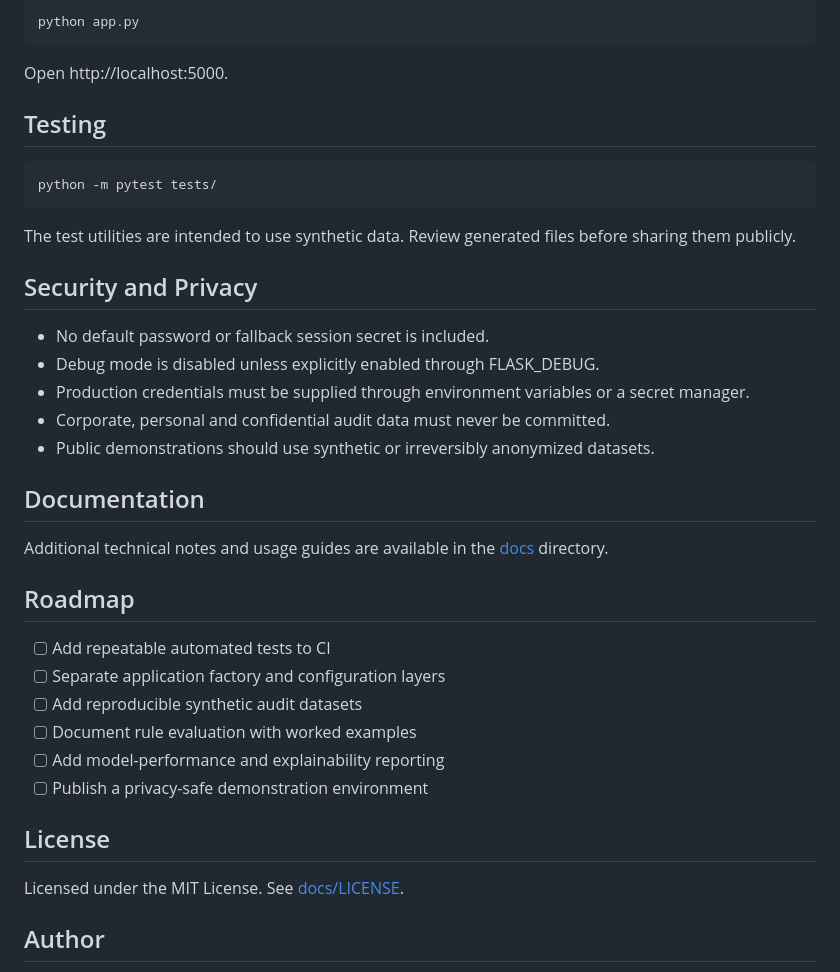
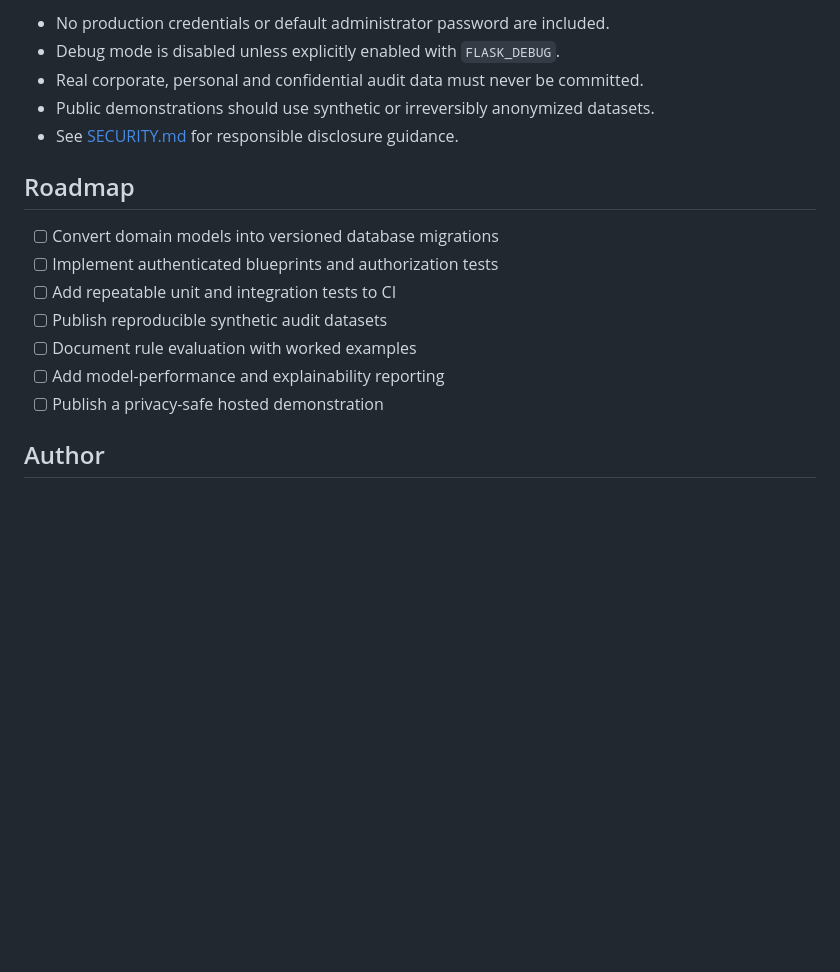
Before and after one commit to dogukancihanbeyoglu/auditai, a Markdown page: docs/README.md, the part around one of its changes. Drawn GitHub-style; blank space fills up the shorter version.

```diff
--- a/docs/README.md
+++ b/docs/README.md
@@ -67,38 +71,19 @@ SESSION_SECRET is mandatory. An initial administrator is created only when both
 
-    python app.py
-
-Open http://localhost:5000.
-
-## Testing
-
-    python -m pytest tests/
-
-The test utilities are intended to use synthetic data. Review generated files before sharing them publicly.
-
-## Security and Privacy
-
-- No default password or fallback session secret is included.
-- Debug mode is disabled unless explicitly enabled through FLASK_DEBUG.
-- Production credentials must be supplied through environment variables or a secret manager.
-- Corporate, personal and confidential audit data must never be committed.
+- No production credentials or default administrator password are included.
+- Debug mode is disabled unless explicitly enabled with `FLASK_DEBUG`.
+- Real corporate, personal and confidential audit data must never be committed.
 - Public demonstrations should use synthetic or irreversibly anonymized datasets.
-
-## Documentation
-
-Additional technical notes and usage guides are available in the [docs](docs/) directory.
+- See [SECURITY.md](../SECURITY.md) for responsible disclosure guidance.
 
 ## Roadmap
 
-- [ ] Add repeatable automated tests to CI
-- [ ] Separate application factory and configuration layers
-- [ ] Add reproducible synthetic audit datasets
+- [ ] Convert domain models into versioned database migrations
+- [ ] Implement authenticated blueprints and authorization tests
+- [ ] Add repeatable unit and integration tests to CI
+- [ ] Publish reproducible synthetic audit datasets
 - [ ] Document rule evaluation with worked examples
 - [ ] Add model-performance and explainability reporting
-- [ ] Publish a privacy-safe demonstration environment
-
-## License
-
-Licensed under the MIT License. See [docs/LICENSE](docs/LICENSE).
+- [ ] Publish a privacy-safe hosted demonstration
 
 ## Author
 
```
Also changed, not shown: other parts of docs/README.md (+49 -45 lines).
